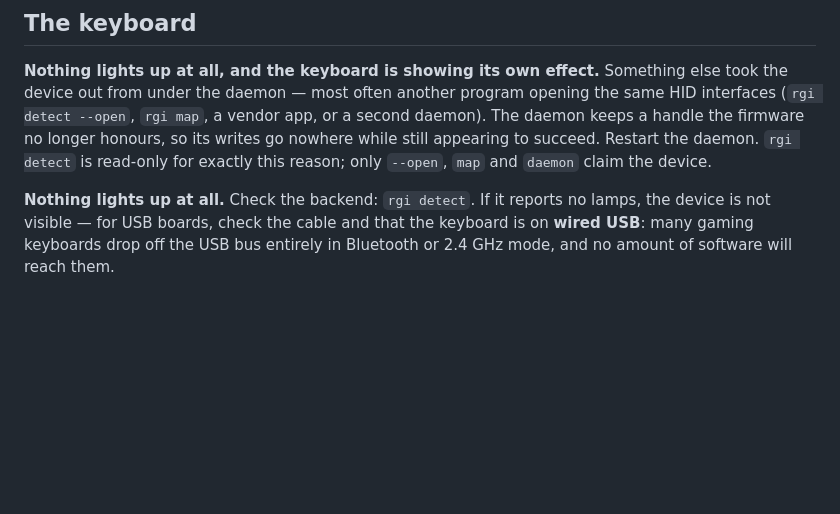
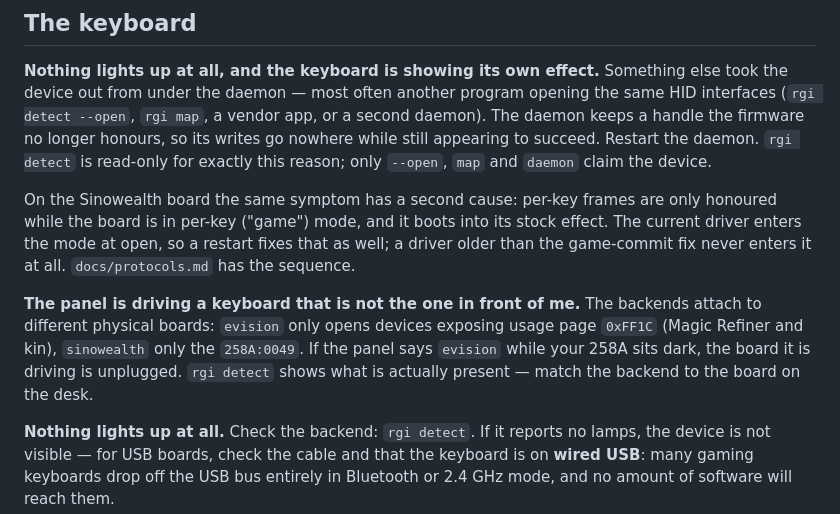
Before and after one commit to mojomast/rgbagentflightindicator, a Markdown page: docs/troubleshooting.md, the part around the change. GitHub-like rendering; blank space fills up the shorter version.

Commit message:
docs: close out the dark-board incident
The device matrix still listed sinowealth as opt-in after its graduation, and
troubleshooting knew only one cause for 'board shows its own effect'. It now
knows both measured ones - a stale handle from another opener, and a board that
was never entered into per-key mode - plus the lesson that cost an evening:
evision and sinowealth attach to different physical boards, so 'the panel says
evision while my 258A sits dark' means the driven board is unplugged. rgi
detect settles it.

Also verified the Zoo Code integration is wired into every index (integrations
matrix, supported-versions table, README, agent prompt), and rebuilt the served
wheel so /files matches the tree again (hash-verified through the panel). All
four checkers exit 0.

```diff
--- a/docs/troubleshooting.md
+++ b/docs/troubleshooting.md
@@ -11,6 +11,19 @@ app, or a second daemon). The daemon keeps a handle the firmware no longer
 honours, so its writes go nowhere while still appearing to succeed. Restart the
 daemon. `rgi detect` is read-only for exactly this reason; only `--open`, `map`
 and `daemon` claim the device.
+
+On the Sinowealth board the same symptom has a second cause: per-key frames are
+only honoured while the board is in per-key ("game") mode, and it boots into its
+stock effect. The current driver enters the mode at open, so a restart fixes
+that as well; a driver older than the game-commit fix never enters it at all.
+`docs/protocols.md` has the sequence.
+
+**The panel is driving a keyboard that is not the one in front of me.**
+The backends attach to different physical boards: `evision` only opens devices
+exposing usage page `0xFF1C` (Magic Refiner and kin), `sinowealth` only the
+`258A:0049`. If the panel says `evision` while your 258A sits dark, the board it
+is driving is unplugged. `rgi detect` shows what is actually present — match the
+backend to the board on the desk.
 
 **Nothing lights up at all.**
 Check the backend: `rgi detect`. If it reports no lamps, the device is not
```
Also changed, not shown: docs/backends.md (+1 -1 lines).
